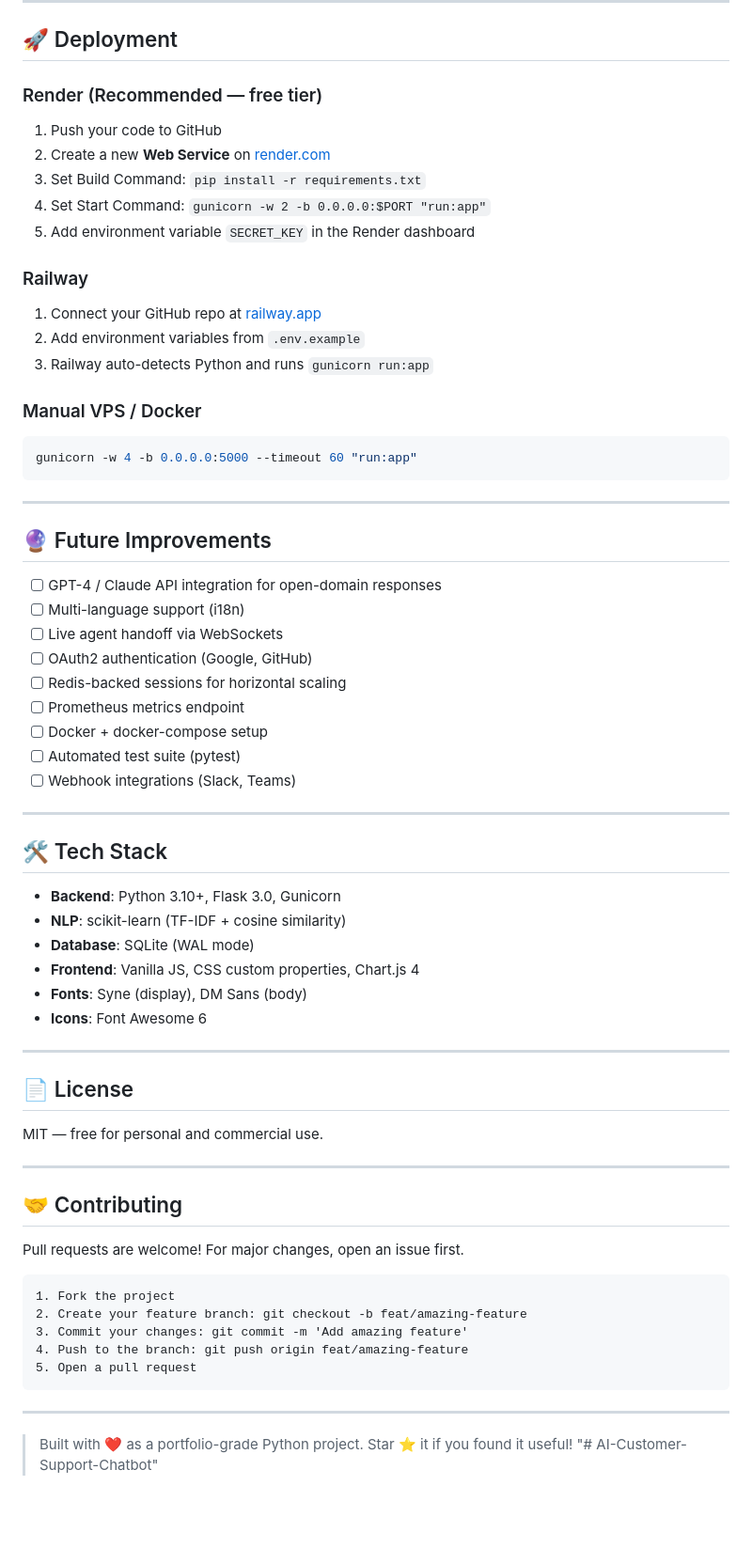
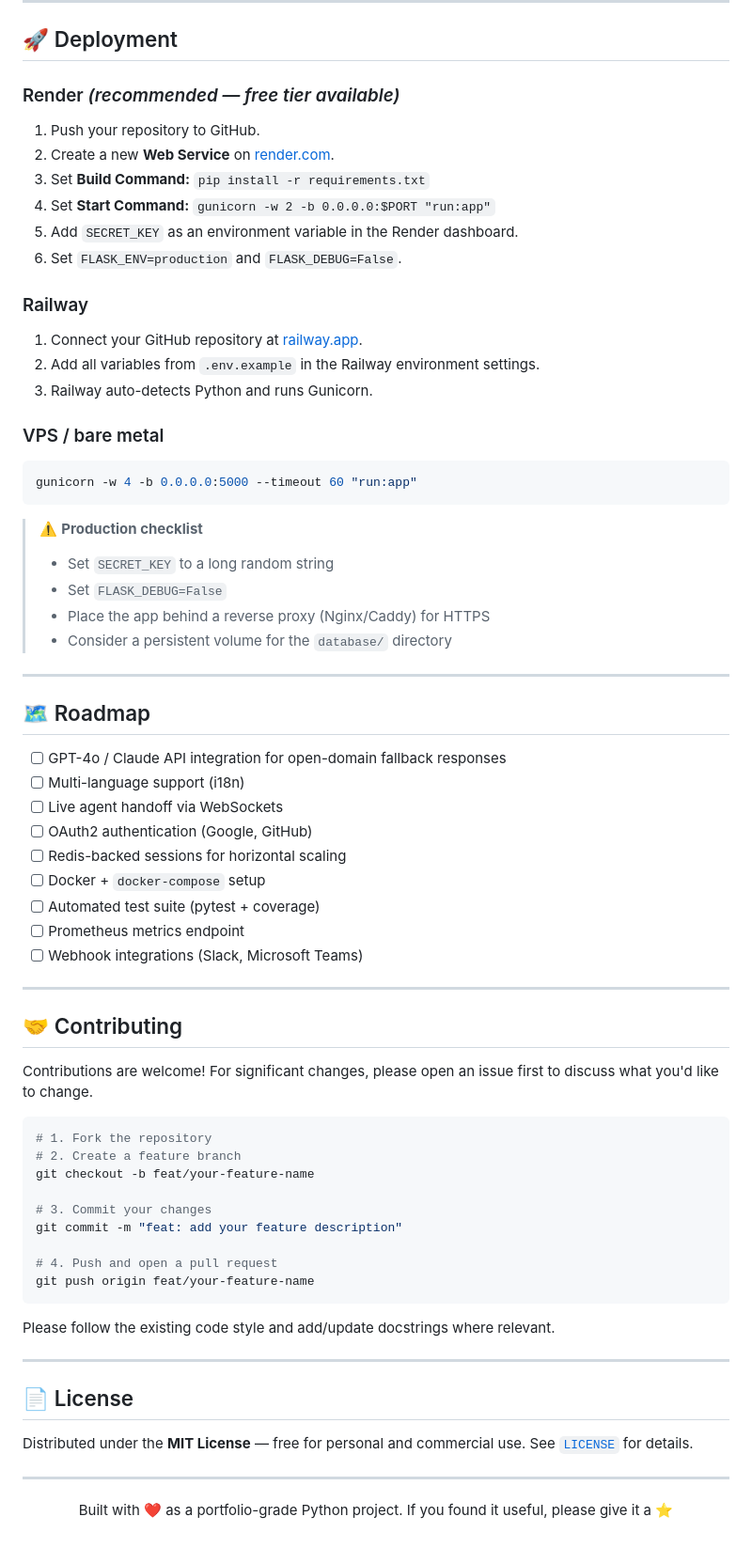
Before and after one commit to shreyap67/AI-Customer-Support-Chatbot, a Markdown page: README.md, the part around one of its changes. Shown at 94% size. GitHub-like rendering; blank space fills up the shorter version.

Commit message:
Revise README
Updated README to enhance clarity and structure, including badge formatting, feature descriptions, and project structure.

````diff
--- a/README.md
+++ b/README.md
@@ -179,69 +325,73 @@ Restart the server — the NLP index rebuilds automatically on startup.
 
 ## 🚀 Deployment
 
-### Render (Recommended — free tier)
-1. Push your code to GitHub
-2. Create a new **Web Service** on [render.com](https://render.com)
-3. Set Build Command: `pip install -r requirements.txt`
-4. Set Start Command: `gunicorn -w 2 -b 0.0.0.0:$PORT "run:app"`
-5. Add environment variable `SECRET_KEY` in the Render dashboard
+### Render *(recommended — free tier available)*
+
+1. Push your repository to GitHub.
+2. Create a new **Web Service** on [render.com](https://render.com).
+3. Set **Build Command:** `pip install -r requirements.txt`
+4. Set **Start Command:** `gunicorn -w 2 -b 0.0.0.0:$PORT "run:app"`
+5. Add `SECRET_KEY` as an environment variable in the Render dashboard.
+6. Set `FLASK_ENV=production` and `FLASK_DEBUG=False`.
 
 ### Railway
-1. Connect your GitHub repo at [railway.app](https://railway.app)
-2. Add environment variables from `.env.example`
-3. Railway auto-detects Python and runs `gunicorn run:app`
 
-### Manual VPS / Docker
+1. Connect your GitHub repository at [railway.app](https://railway.app).
+2. Add all variables from `.env.example` in the Railway environment settings.
+3. Railway auto-detects Python and runs Gunicorn.
+
+### VPS / bare metal
+
 ```bash
 gunicorn -w 4 -b 0.0.0.0:5000 --timeout 60 "run:app"
 ```
 
+> ⚠️ **Production checklist**
+> - Set `SECRET_KEY` to a long random string
+> - Set `FLASK_DEBUG=False`
+> - Place the app behind a reverse proxy (Nginx/Caddy) for HTTPS
+> - Consider a persistent volume for the `database/` directory
+
 ---
 
-## 🔮 Future Improvements
+## 🗺️ Roadmap
 
-- [ ] GPT-4 / Claude API integration for open-domain responses
+- [ ] GPT-4o / Claude API integration for open-domain fallback responses
 - [ ] Multi-language support (i18n)
 - [ ] Live agent handoff via WebSockets
 - [ ] OAuth2 authentication (Google, GitHub)
 - [ ] Redis-backed sessions for horizontal scaling
+- [ ] Docker + `docker-compose` setup
+- [ ] Automated test suite (pytest + coverage)
 - [ ] Prometheus metrics endpoint
-- [ ] Docker + docker-compose setup
-- [ ] Automated test suite (pytest)
-- [ ] Webhook integrations (Slack, Teams)
+- [ ] Webhook integrations (Slack, Microsoft Teams)
 
 ---
 
-## 🛠️ Tech Stack
+## 🤝 Contributing
 
-- **Backend**: Python 3.10+, Flask 3.0, Gunicorn
-- **NLP**: scikit-learn (TF-IDF + cosine similarity)
-- **Database**: SQLite (WAL mode)
-- **Frontend**: Vanilla JS, CSS custom properties, Chart.js 4
-- **Fonts**: Syne (display), DM Sans (body)
-- **Icons**: Font Awesome 6
+Contributions are welcome! For significant changes, please open an issue first to discuss what you'd like to change.
+
+```bash
+# 1. Fork the repository
+# 2. Create a feature branch
+git checkout -b feat/your-feature-name
+
+# 3. Commit your changes
+git commit -m "feat: add your feature description"
+
+# 4. Push and open a pull request
+git push origin feat/your-feature-name
+```
+
+Please follow the existing code style and add/update docstrings where relevant.
 
 ---
 
 ## 📄 License
 
-MIT — free for personal and commercial use.
+Distributed under the **MIT License** — free for personal and commercial use. See [`LICENSE`](LICENSE) for details.
 
 ---
 
-## 🤝 Contributing
-
-Pull requests are welcome! For major changes, open an issue first.
-
-```
-1. Fork the project
-2. Create your feature branch: git checkout -b feat/amazing-feature
-3. Commit your changes: git commit -m 'Add amazing feature'
-4. Push to the branch: git push origin feat/amazing-feature
-5. Open a pull request
-```
-
----
-
-> Built with ❤️ as a portfolio-grade Python project. Star ⭐ it if you found it useful!
-"# AI-Customer-Support-Chatbot"
+<p align="center">Built with ❤️ as a portfolio-grade Python project. If you found it useful, please give it a ⭐</p>
````
Also changed, not shown: other parts of README.md (+214 -68 lines).
